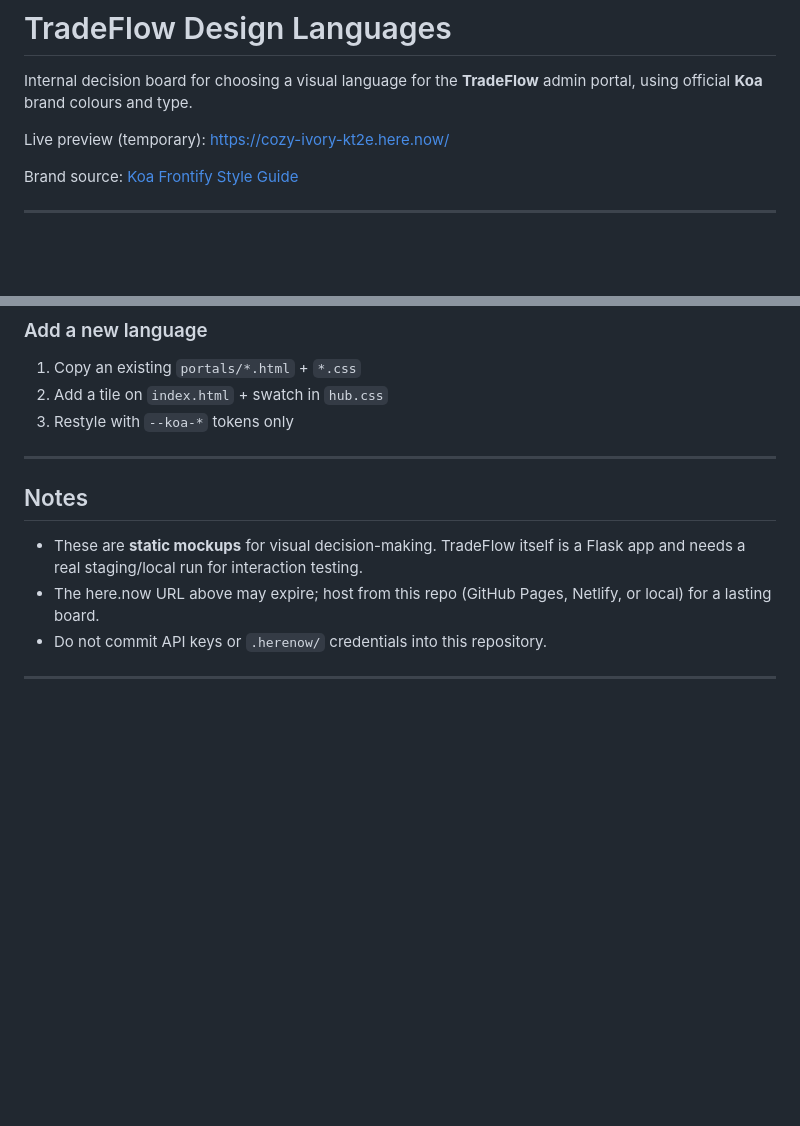
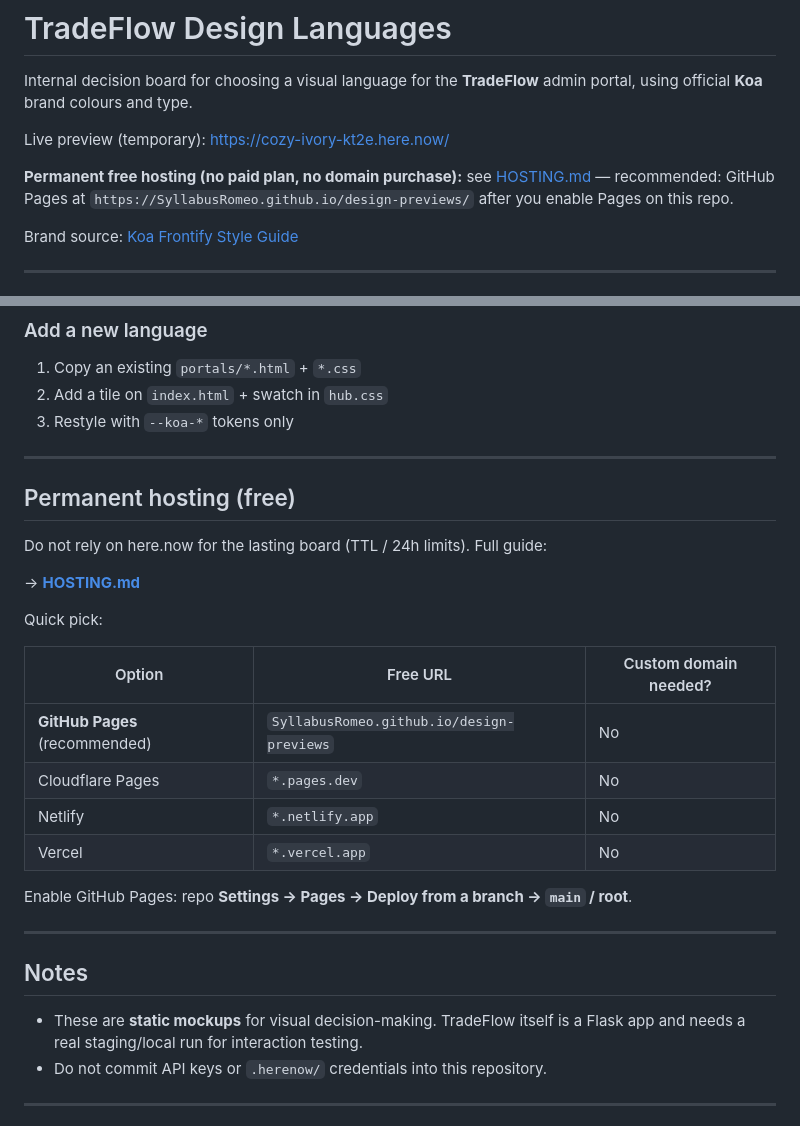
Before and after one commit to SyllabusRomeo/design-previews, a Markdown page: README.md, 2 parts joined by grey strips. Rendered like a GitHub page; blank space fills up the shorter version.

Commit message:
Document free permanent hosting options for the design board.
Add HOSTING.md with GitHub Pages as the recommended zero-cost path and alternatives that do not require a paid plan or custom domain.

```diff
--- a/README.md
+++ b/README.md
@@ -3,6 +3,8 @@
 Internal decision board for choosing a visual language for the **TradeFlow** admin portal, using official **Koa** brand colours and type.
 
 Live preview (temporary): https://cozy-ivory-kt2e.here.now/
+
+**Permanent free hosting (no paid plan, no domain purchase):** see [HOSTING.md](./HOSTING.md) — recommended: GitHub Pages at `https://SyllabusRomeo.github.io/design-previews/` after you enable Pages on this repo.
 
 Brand source: [Koa Frontify Style Guide](https://company-164955.frontify.com/d/vAejAP8xgb73/style-guide)
 
@@ -162,10 +164,28 @@ Edit `portals/shared.css` and the HTML pattern used by all portals. Icons are in
 
 ---
 
+## Permanent hosting (free)
+
+Do not rely on here.now for the lasting board (TTL / 24h limits). Full guide:
+
+→ **[HOSTING.md](./HOSTING.md)**
+
+Quick pick:
+
+| Option | Free URL | Custom domain needed? |
+|--------|----------|------------------------|
+| **GitHub Pages** (recommended) | `SyllabusRomeo.github.io/design-previews` | No |
+| Cloudflare Pages | `*.pages.dev` | No |
+| Netlify | `*.netlify.app` | No |
+| Vercel | `*.vercel.app` | No |
+
+Enable GitHub Pages: repo **Settings → Pages → Deploy from a branch → `main` / root**.
+
+---
+
 ## Notes
 
 - These are **static mockups** for visual decision-making. TradeFlow itself is a Flask app and needs a real staging/local run for interaction testing.
-- The here.now URL above may expire; host from this repo (GitHub Pages, Netlify, or local) for a lasting board.
 - Do not commit API keys or `.herenow/` credentials into this repository.
 
 ---
```
Also changed, not shown: HOSTING.md (added, +156 -0 lines).
